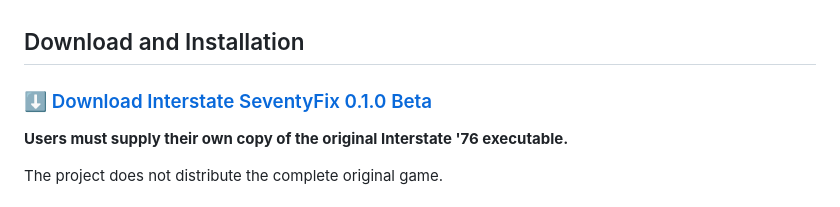
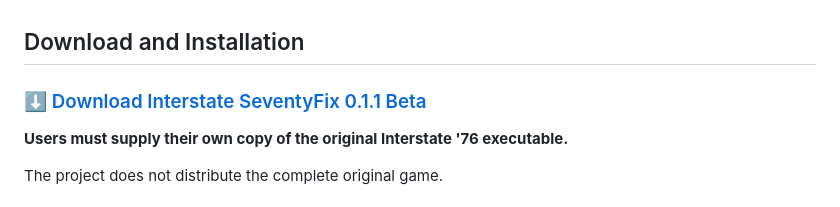
Before and after one commit to InterstateSeventyFix/InterstateSeventyFix, a Markdown page: README.md, the part around the change. Drawn GitHub-style.

Commit message:
Update README.md
update for v0.1.1 release

```diff
--- a/README.md
+++ b/README.md
@@ -21,7 +21,7 @@ So you can decide if it's worth your time.
 <br><br>
 ## Download and Installation
 
-### [⬇ Download Interstate SeventyFix 0.1.0 Beta](https://github.com/InterstateSeventyFix/InterstateSeventyFix/releases/download/v0.1.0/i7fix-0.1.0.zip)
+### [⬇ Download Interstate SeventyFix 0.1.1 Beta](https://github.com/InterstateSeventyFix/InterstateSeventyFix/releases/download/v0.1.1/i7fix-0.1.1.zip)
 
 **Users must supply their own copy of the original Interstate '76 executable.**
 
```
